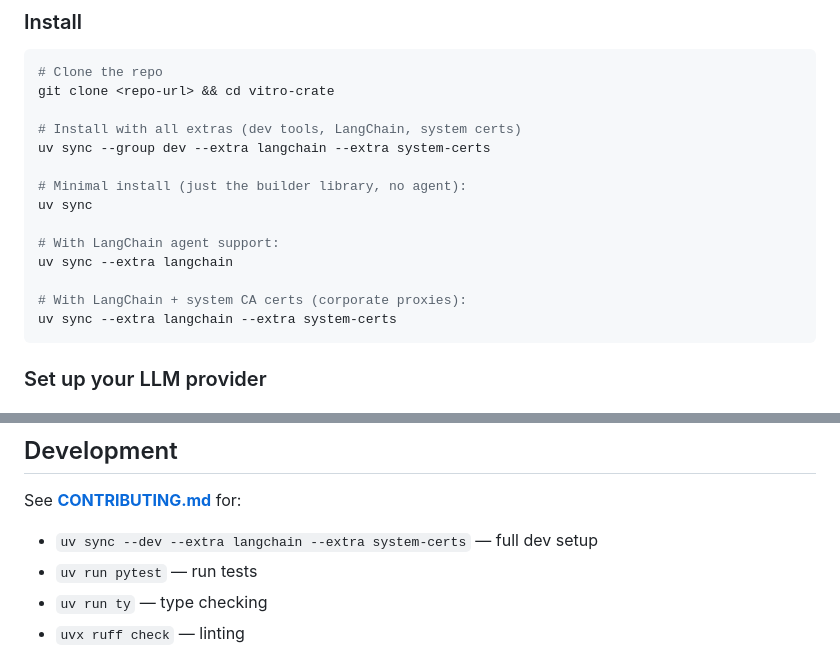
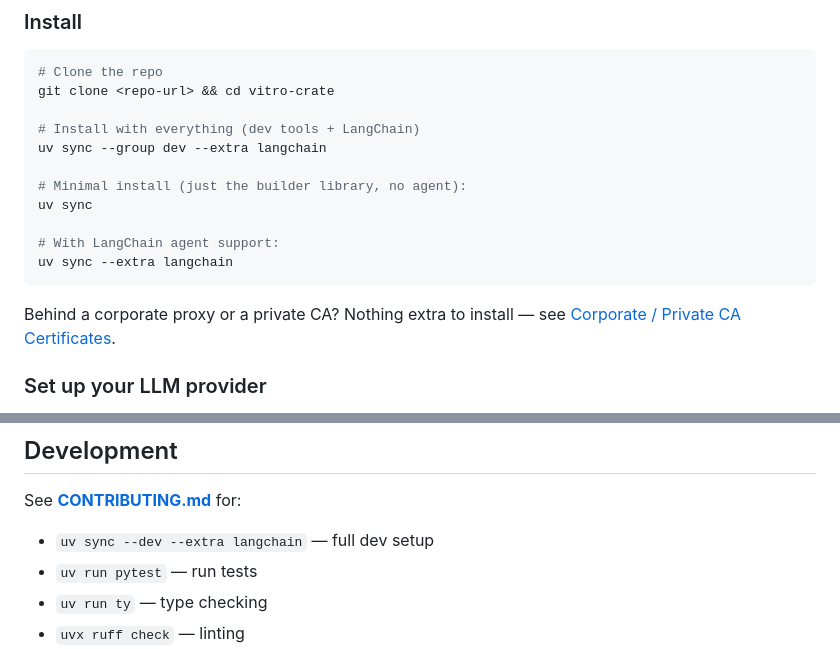
Before and after one commit to johannehouweling/vitro-crate, a Markdown page: README.md, 2 parts joined by grey strips. Rendered like a GitHub page.

Commit message:
docs: drop the `system-certs` extra the project never defined
README told a fresh clone to run `uv sync --group dev --extra langchain
--extra system-certs`, and that command fails: `Extra `system-certs` is not
defined in the project's `optional-dependencies` table`. The extra was never
defined at any point in history — `git log -S "system-certs" -- pyproject.toml`
is empty — and nothing in the tree imports `truststore` or otherwise touches a
system cert store, so installing it would have activated nothing either.

The three mentions are removed rather than the extra invented, because the need
they gestured at is already met: the "Corporate / Private CA Certificates"
section documents `SSL_CERT_FILE`/`REQUESTS_CA_BUNDLE` and a manual
`certifi-system-store` install, and `VITRO_OPENAI_CA_BUNDLE` covers the OpenAI
client. The install block now points there instead of promising a switch that
does not exist.

Closes #465

Co-Authored-By: Claude Opus 5 <noreply@anthropic.com>

````diff
--- a/README.md
+++ b/README.md
@@ -21,18 +21,18 @@ The builder is a toolbox-based agent system that helps researchers create ISA-To
 # Clone the repo
 git clone <repo-url> && cd vitro-crate
 
-# Install with all extras (dev tools, LangChain, system certs)
-uv sync --group dev --extra langchain --extra system-certs
+# Install with everything (dev tools + LangChain)
+uv sync --group dev --extra langchain
 
 # Minimal install (just the builder library, no agent):
 uv sync
 
 # With LangChain agent support:
 uv sync --extra langchain
+```
 
-# With LangChain + system CA certs (corporate proxies):
-uv sync --extra langchain --extra system-certs
-```
+Behind a corporate proxy or a private CA? Nothing extra to install — see
+[Corporate / Private CA Certificates](#corporate--private-ca-certificates).
 
 ### Set up your LLM provider
 
@@ -332,7 +332,7 @@ See **[docs/profiling.md](docs/profiling.md)** for details on:
 ## Development
 
 See **[CONTRIBUTING.md](CONTRIBUTING.md)** for:
-- `uv sync --dev --extra langchain --extra system-certs` — full dev setup
+- `uv sync --dev --extra langchain` — full dev setup
 - `uv run pytest` — run tests
 - `uv run ty` — type checking
 - `uvx ruff check` — linting
````
